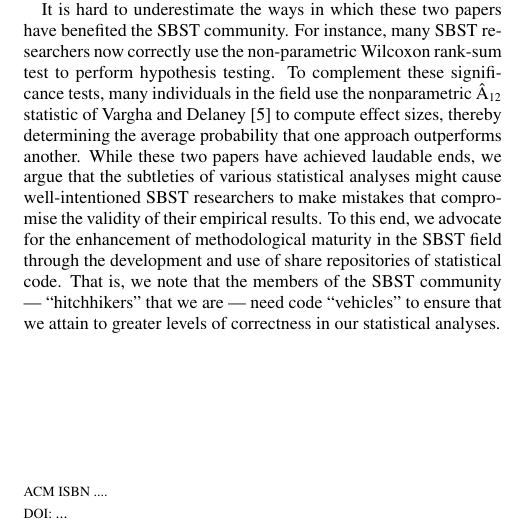
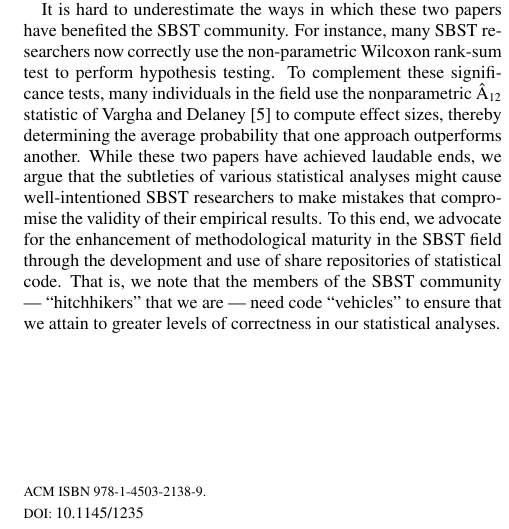
Before and after one commit to gkapfham/sbst2016-paper, a LaTeX paper (sbst2016.tex): part of one column of page 1 of 2, cut so that both start at the same text. Compiled offline with pdfLaTeX.

Commit message:
Changing the doi functions so that the numbers appear right now. Correct?

```diff
--- a/sbst2016.tex
+++ b/sbst2016.tex
@@ -6,10 +6,10 @@
 \begin{document}
 
 % DOI
-\doi{...}
+% \doi{...}
 
 % ISBN
-\isbn{...}
+% \isbn{...}
 
 \title{Hitchhikers Need Free Vehicles! \\ Shared Repositories for Statistical Analysis in SBST \vspace*{-.05in}}
 
```
